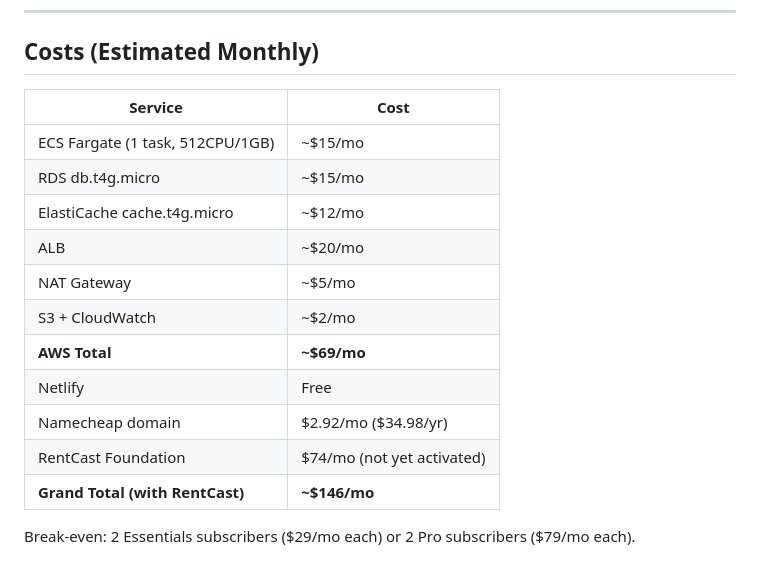
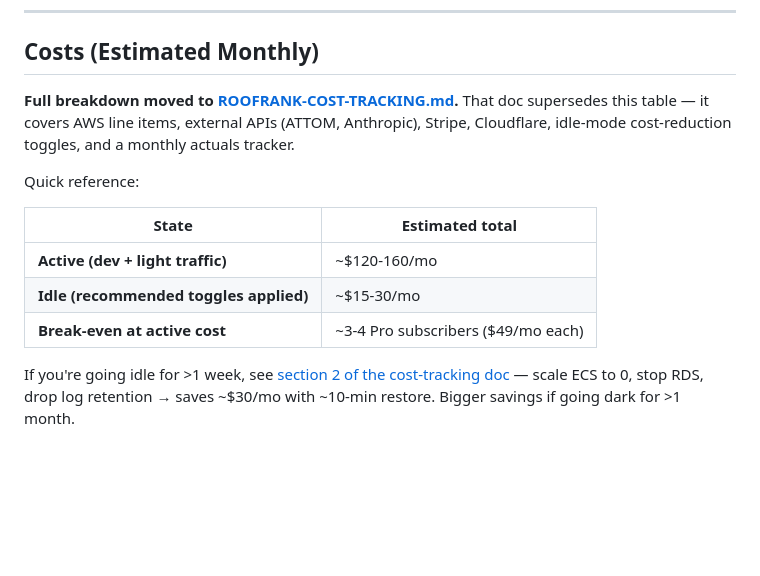
Before and after one commit to devnestdynamics/roofrank-frontend, a Markdown page: docs/ROOFRANK-RUNBOOK.md, the part around the change. Drawn GitHub-style; blank space fills up the shorter version.

```diff
--- a/docs/ROOFRANK-RUNBOOK.md
+++ b/docs/ROOFRANK-RUNBOOK.md
@@ -336,18 +336,14 @@ python3 -m http.server 8080
 
 ## Costs (Estimated Monthly)
 
-| Service | Cost |
+**Full breakdown moved to [ROOFRANK-COST-TRACKING.md](./ROOFRANK-COST-TRACKING.md).** That doc supersedes this table — it covers AWS line items, external APIs (ATTOM, Anthropic), Stripe, Cloudflare, idle-mode cost-reduction toggles, and a monthly actuals tracker.
+
+Quick reference:
+
+| State | Estimated total |
 |---|---|
-| ECS Fargate (1 task, 512CPU/1GB) | ~$15/mo |
-| RDS db.t4g.micro | ~$15/mo |
-| ElastiCache cache.t4g.micro | ~$12/mo |
-| ALB | ~$20/mo |
-| NAT Gateway | ~$5/mo |
-| S3 + CloudWatch | ~$2/mo |
-| **AWS Total** | **~$69/mo** |
-| Netlify | Free |
-| Namecheap domain | $2.92/mo ($34.98/yr) |
-| RentCast Foundation | $74/mo (not yet activated) |
-| **Grand Total (with RentCast)** | **~$146/mo** |
+| **Active (dev + light traffic)** | ~$120-160/mo |
+| **Idle (recommended toggles applied)** | ~$15-30/mo |
+| **Break-even at active cost** | ~3-4 Pro subscribers ($49/mo each) |
 
-Break-even: 2 Essentials subscribers ($29/mo each) or 2 Pro subscribers ($79/mo each).
+If you're going idle for >1 week, see [section 2 of the cost-tracking doc](./ROOFRANK-COST-TRACKING.md#cost-reduction-toggles-in-priority-order) — scale ECS to 0, stop RDS, drop log retention → saves ~$30/mo with ~10-min restore. Bigger savings if going dark for >1 month.
```
Also changed, not shown: docs/ROOFRANK-COST-TRACKING.md (added, +209 -0 lines).
